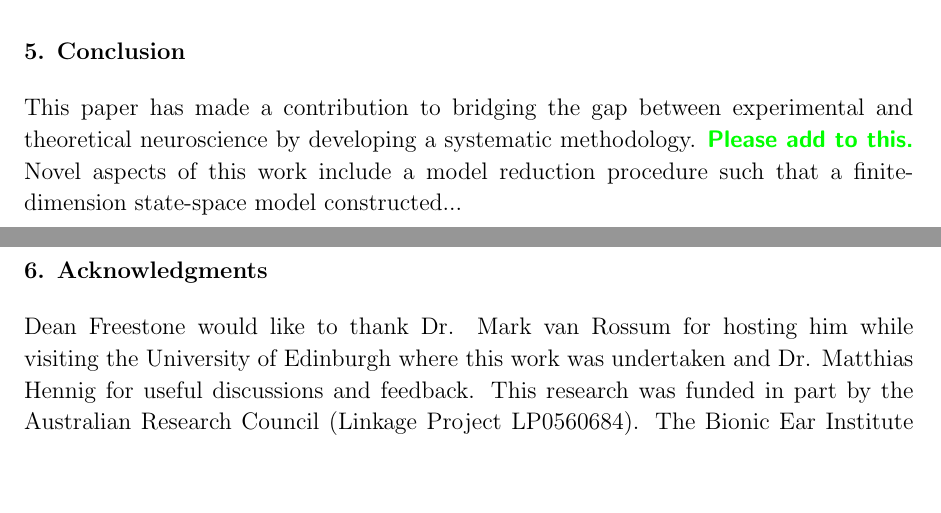
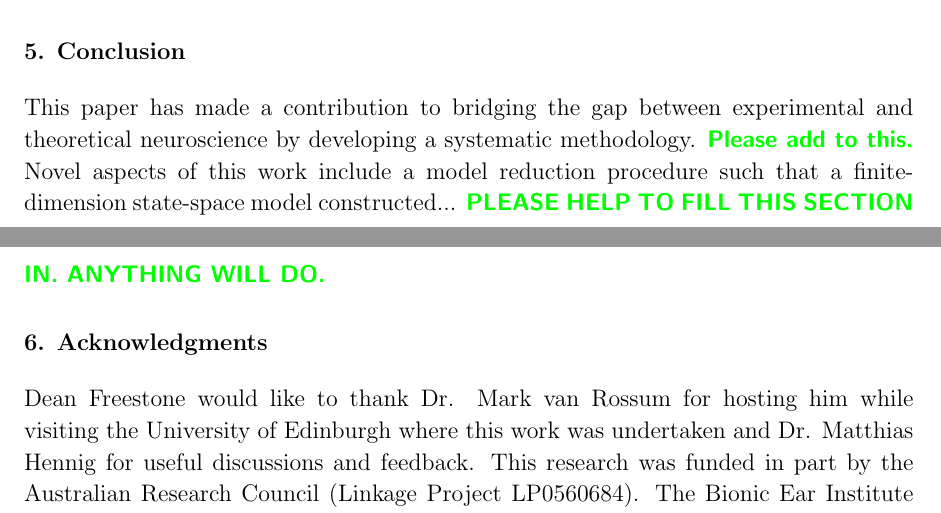
Before and after one commit to mikedewar/BrainIDE, a LaTeX paper (ltx/first_order_framework/LaTeX_Manuscript.tex): two parts of pages 18 and 19 of 31, joined at a grey line, cut so that both start at the same text, the shorter picture padded with empty space. Compiled offline with pdfLaTeX.

Commit message:
added a couple of notes

```diff
--- a/ltx/first_order_framework/LaTeX_Manuscript.tex
+++ b/ltx/first_order_framework/LaTeX_Manuscript.tex
@@ -473,7 +473,8 @@ The development of an estimation framework also has implications for theoretical
 In this study, an assumption was made that the chosen kernel basis functions can exactly represent the actual connectivity kernel. In future work, we plan to relax this assumption. In addition, we have assumed that the neural field is isotropic and homogeneous. It is generally accepted that the intracortical connectivity structure can be accurately modelled as being isotropic. However, the assumption of homogeneity is quite strong as the size of the neural field becomes larger. Future work should focus on developing estimation algorithms where assumptions of homogeneity can be relaxed. In addition, natural extensions of this framework are the inclusion of a post-synaptic response kernel with a finite rise and decay time, and a finite distant-dependant action potential propagation velocity into the parametric neural field equations.
 
 \section{Conclusion}
-This paper has made a contribution to bridging the gap between experimental and theoretical neuroscience by developing a systematic methodology. \dean{Please add to this.} Novel aspects of this work include a model reduction procedure such that a finite-dimension state-space model constructed...
+This paper has made a contribution to bridging the gap between experimental and theoretical neuroscience by developing a systematic methodology. \dean{Please add to this.} Novel aspects of this work include a model reduction procedure such that a finite-dimension state-space model constructed... \dean{PLEASE HELP TO FILL THIS SECTION IN. ANYTHING WILL DO.}
+
 
 \section{Acknowledgments}
 Dean Freestone would like to thank Dr. Mark van Rossum for hosting him while visiting the University of Edinburgh where this work was undertaken and Dr. Matthias Hennig for useful discussions and feedback. This research was funded in part by the Australian Research Council (Linkage Project LP0560684). The Bionic Ear Institute acknowledges the support it receives from the Victorian State Government through the Operational Infrastructure Support Program. Dean Freestone would like to thank the University of Melbourne's Scholarships Office for the Postgraduate Overseas Research Experience Scholarship and the Harold Mitchell Foundation for a traveling scholarship for supporting this research. Parham Aram would also like to thank Andrew Hills for useful discussions and assistance with code and the generation of figures.
```
Also changed, not shown: ltx/first_order_framework/LaTeX_Manuscript.tex (2 more changed lines).
